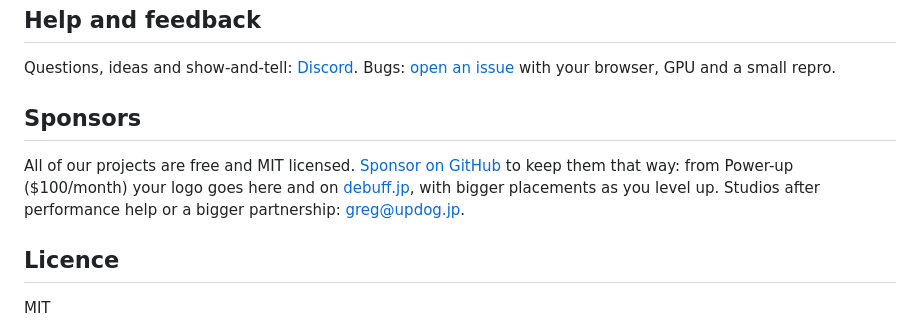
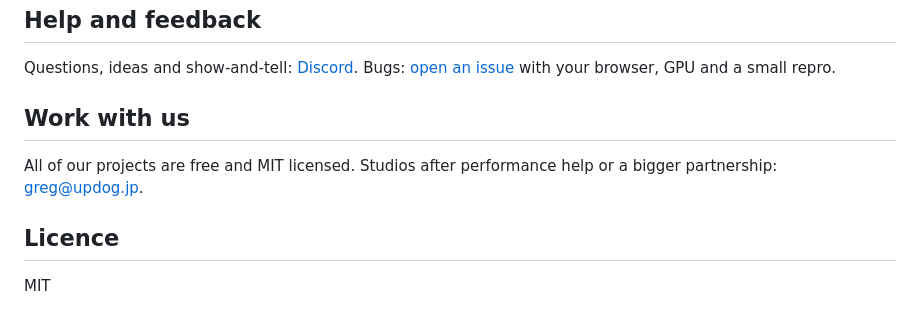
Before and after one commit to debuffjp/spryte, a Markdown page: README.md, the part around the change. Rendered like a GitHub page.

Commit message:
README: work-with-us contact instead of Sponsors until the profile is accepted

```diff
--- a/README.md
+++ b/README.md
@@ -96,9 +96,9 @@ draw.withShader(crt, () => draw.sprite(scene, 0, 0, { origin: [0, 0] }));
 
 Questions, ideas and show-and-tell: [Discord](https://discord.gg/jshbDHSpCY). Bugs: [open an issue](https://github.com/debuffjp/spryte/issues/new/choose) with your browser, GPU and a small repro.
 
-## Sponsors
+## Work with us
 
-All of our projects are free and MIT licensed. [Sponsor on GitHub](https://github.com/sponsors/debuffjp) to keep them that way: from Power-up ($100/month) your logo goes here and on [debuff.jp](https://debuff.jp), with bigger placements as you level up. Studios after performance help or a bigger partnership: [greg@updog.jp](mailto:greg@updog.jp).
+All of our projects are free and MIT licensed. Studios after performance help or a bigger partnership: [greg@updog.jp](mailto:greg@updog.jp).
 
 ## Licence
 
```
